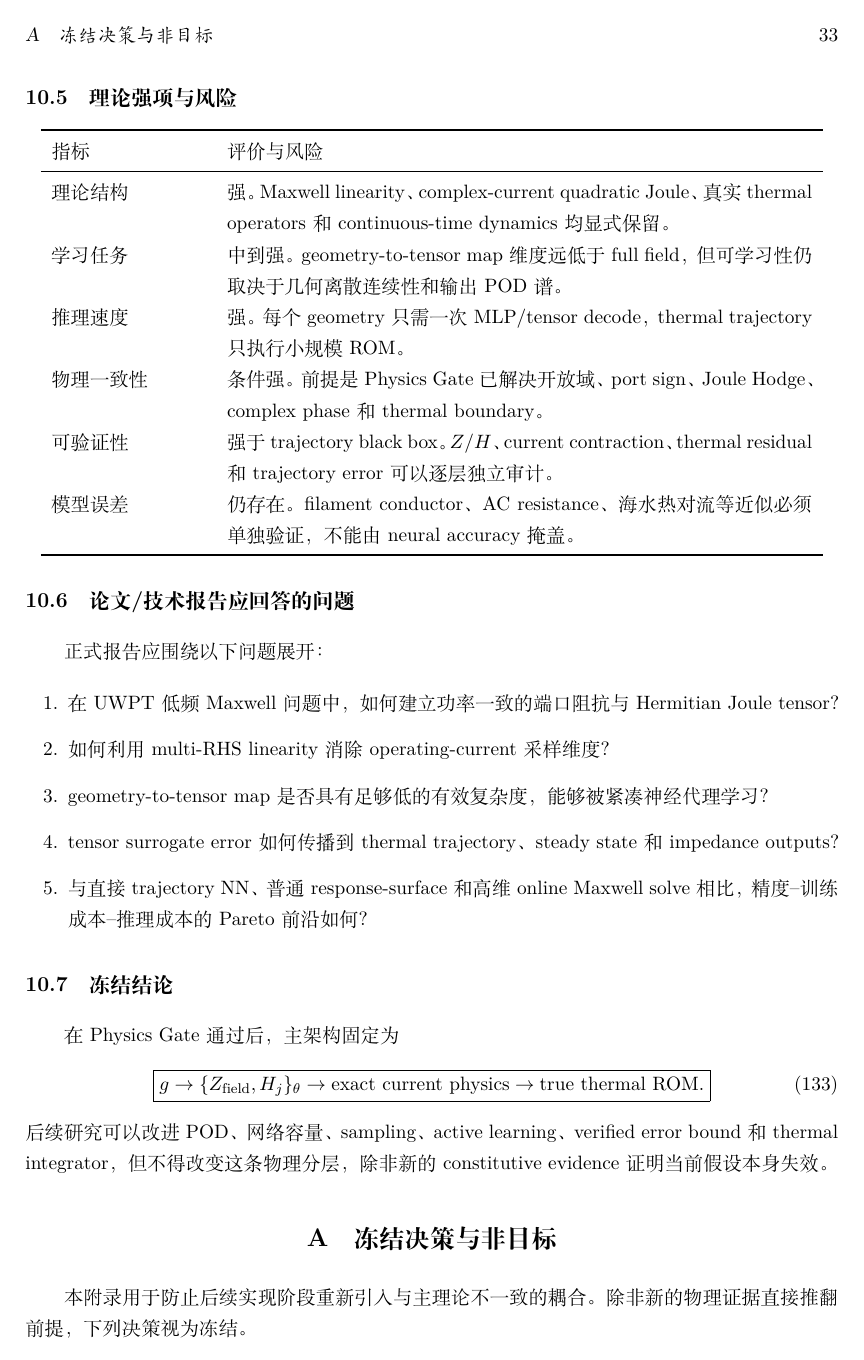
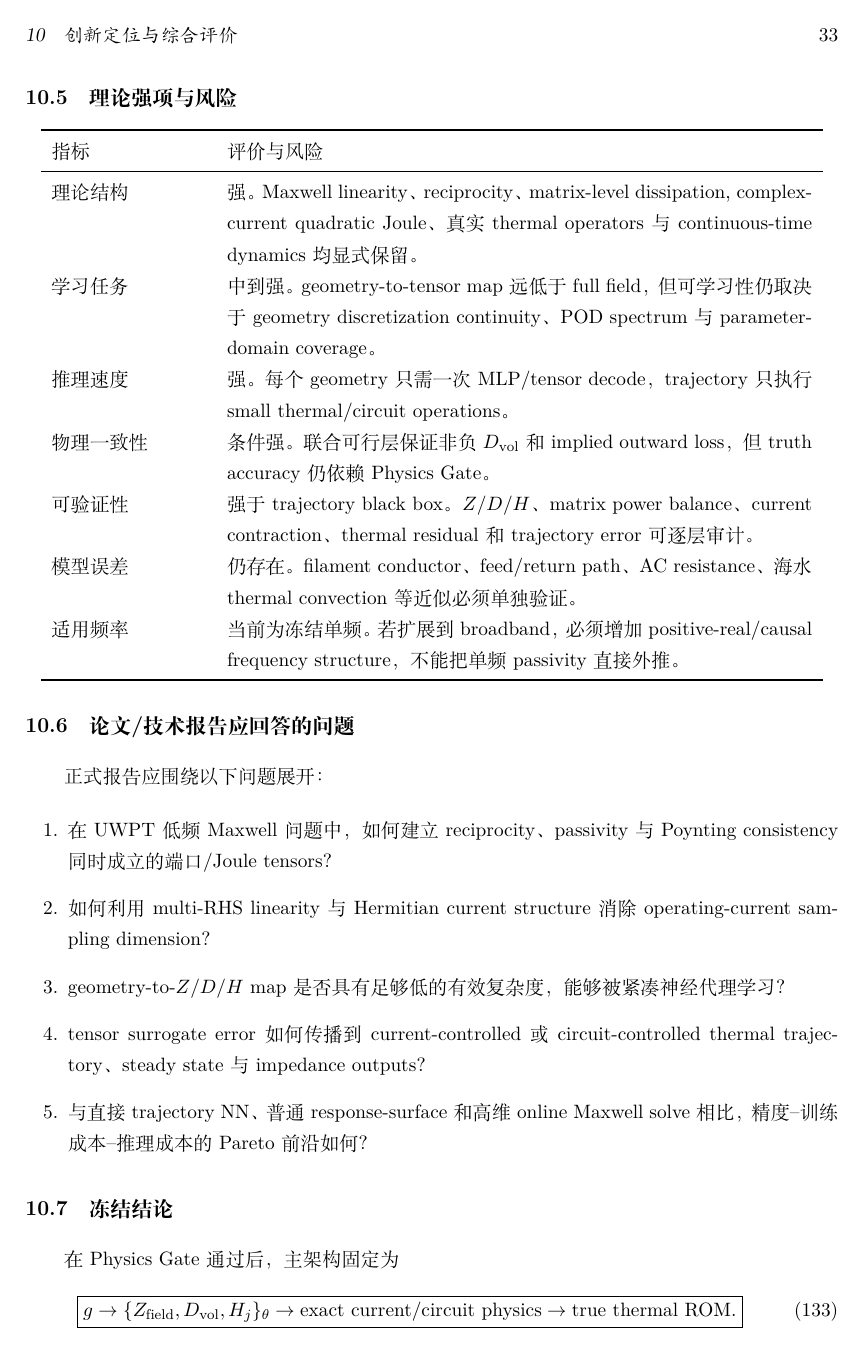
Before and after one commit to AliceThunder/SDFMPNEO, a LaTeX document (docs/neural_electrothermal_rom/main.tex, which reads docs/neural_electrothermal_rom/sections/10_innovation_and_positioning.tex): page 33 of 35. Compiled offline with XeLaTeX.

Commit message:
Update theory positioning after third audit

```diff
--- a/docs/neural_electrothermal_rom/sections/10_innovation_and_positioning.tex
+++ b/docs/neural_electrothermal_rom/sections/10_innovation_and_positioning.tex
@@ -10,3 +10,4 @@
 \rightarrow
 \text{geometry-parametric neural surrogate}
 \rightarrow
+\text{exact current/circuit physics}
@@ -51,12 +54,13 @@ Z=Z_{\rm field}+R_{\rm wire}(a,g),
 \toprule
 指标 & 评价与风险 \\
 \midrule
-理论结构 & 强。Maxwell linearity、complex-current quadratic Joule、真实 thermal operators 和 continuous-time dynamics 均显式保留。 \\
-学习任务 & 中到强。geometry-to-tensor map 维度远低于 full field，但可学习性仍取决于几何离散连续性和输出 POD 谱。 \\
-推理速度 & 强。每个 geometry 只需一次 MLP/tensor decode，thermal trajectory 只执行小规模 ROM。 \\
-物理一致性 & 条件强。前提是 Physics Gate 已解决开放域、port sign、Joule Hodge、complex phase 和 thermal boundary。 \\
-可验证性 & 强于 trajectory black box。$Z/H$、current contraction、thermal residual 和 trajectory error 可以逐层独立审计。 \\
-模型误差 & 仍存在。filament conductor、AC resistance、海水热对流等近似必须单独验证，不能由 neural accuracy 掩盖。 \\
+理论结构 & 强。Maxwell linearity、reciprocity、matrix-level dissipation, complex-current quadratic Joule、真实 thermal operators 与 continuous-time dynamics 均显式保留。 \\
+学习任务 & 中到强。geometry-to-tensor map 远低于 full field，但可学习性仍取决于 geometry discretization continuity、POD spectrum 与 parameter-domain coverage。 \\
+推理速度 & 强。每个 geometry 只需一次 MLP/tensor decode，trajectory 只执行 small thermal/circuit operations。 \\
+物理一致性 & 条件强。联合可行层保证非负 $D_{\rm vol}$ 和 implied outward loss，但 truth accuracy 仍依赖 Physics Gate。 \\
+可验证性 & 强于 trajectory black box。$Z/D/H$、matrix power balance、current contraction、thermal residual 和 trajectory error 可逐层审计。 \\
+模型误差 & 仍存在。filament conductor、feed/return path、AC resistance、海水 thermal convection 等近似必须单独验证。 \\
+适用频率 & 当前为冻结单频。若扩展到 broadband，必须增加 positive-real/causal frequency structure，不能把单频 passivity 直接外推。 \\
 \bottomrule
 \end{tabular}
 \end{center}
@@ -64,10 +68,10 @@ Z=Z_{\rm field}+R_{\rm wire}(a,g),
 \subsection{论文/技术报告应回答的问题}
 正式报告应围绕以下问题展开：
 \begin{enumerate}
-  \item 在 UWPT 低频 Maxwell 问题中，如何建立功率一致的端口阻抗与 Hermitian Joule tensor？
-  \item 如何利用 multi-RHS linearity 消除 operating-current 采样维度？
-  \item geometry-to-tensor map 是否具有足够低的有效复杂度，能够被紧凑神经代理学习？
-  \item tensor surrogate error 如何传播到 thermal trajectory、steady state 和 impedance outputs？
+  \item 在 UWPT 低频 Maxwell 问题中，如何建立 reciprocity、passivity 与 Poynting consistency 同时成立的端口/Joule tensors？
+  \item 如何利用 multi-RHS linearity 与 Hermitian current structure 消除 operating-current sampling dimension？
+  \item geometry-to-$Z/D/H$ map 是否具有足够低的有效复杂度，能够被紧凑神经代理学习？
+  \item tensor surrogate error 如何传播到 current-controlled 或 circuit-controlled thermal trajectory、steady state 与 impedance outputs？
   \item 与直接 trajectory NN、普通 response-surface 和高维 online Maxwell solve 相比，精度--训练成本--推理成本的 Pareto 前沿如何？
 \end{enumerate}
 
@@ -75,9 +79,9 @@ Z=Z_{\rm field}+R_{\rm wire}(a,g),
 在 Physics Gate 通过后，主架构固定为
 \begin{equation}
 \boxed{
- g\rightarrow\{Z_{\rm field},H_j\}_\theta
- \rightarrow\text{exact current physics}
+ g\rightarrow\{Z_{\rm field},D_{\rm vol},H_j\}_\theta
+ \rightarrow\text{exact current/circuit physics}
  \rightarrow\text{true thermal ROM}.
 }
 \end{equation}
-后续研究可以改进 POD、网络容量、sampling、active learning、verified error bound 和 thermal integrator，但不得改变这条物理分层，除非新的 constitutive evidence 证明当前假设本身失效。
+后续研究可以改进 POD、网络容量、sampling、active learning、verified error bounds 和 thermal/circuit integrators，但不得改变这条物理分层，除非新的 constitutive evidence 证明当前假设本身失效。
```
Also changed, not shown: docs/neural_electrothermal_rom/sections/10_innovation_and_positioning.tex (28 more changed lines).
